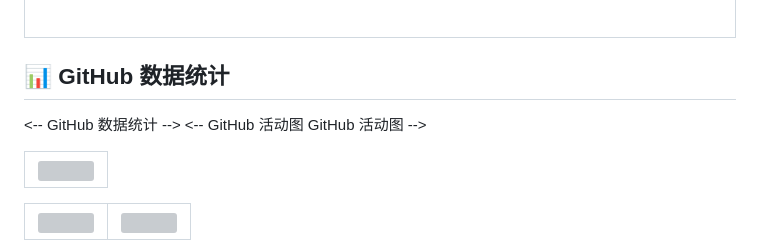
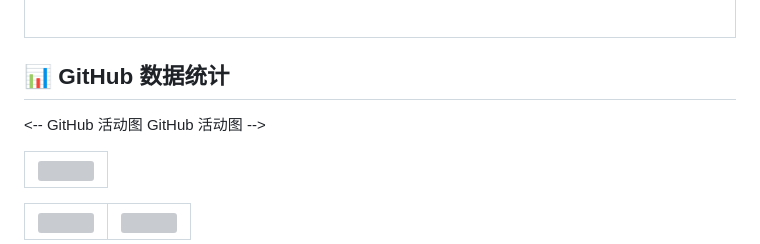
Before and after one commit to itrfcn/itrfcn, a Markdown page: README.md, the part around the change. GitHub-like rendering; grey boxes are pictures that could not be loaded.

Commit message:
Clean up README by removing comments
Removed unnecessary comment and cleaned up the README.

```diff
--- a/README.md
+++ b/README.md
@@ -36,8 +36,6 @@
 
 ## 📊 GitHub 数据统计
 
-
-<-- GitHub 数据统计 -->
 <-- GitHub 活动图 GitHub 活动图 -->
 <table>
 <tr>
```
